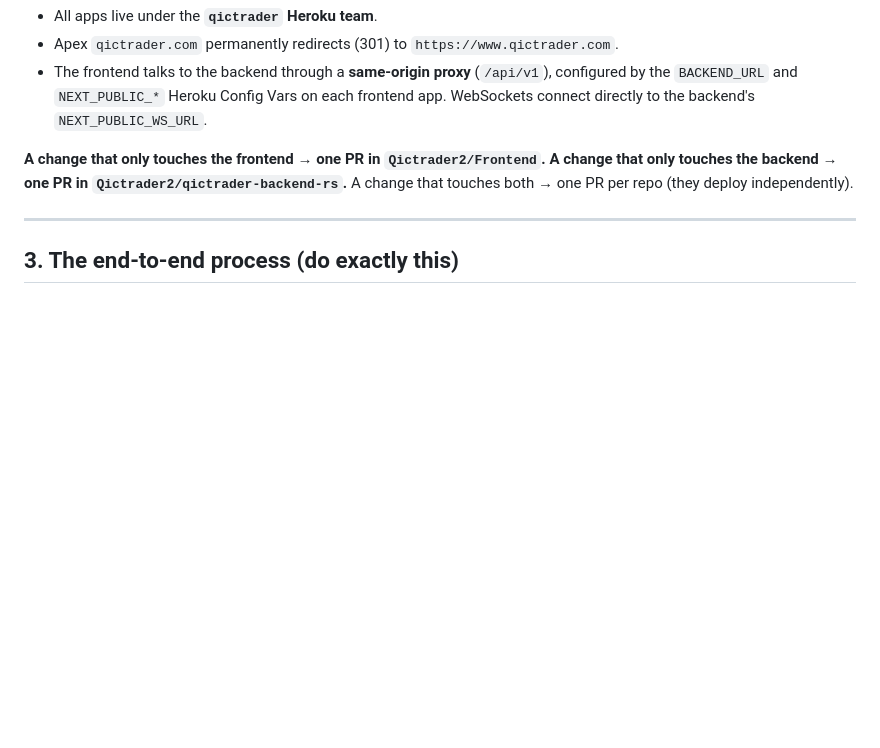
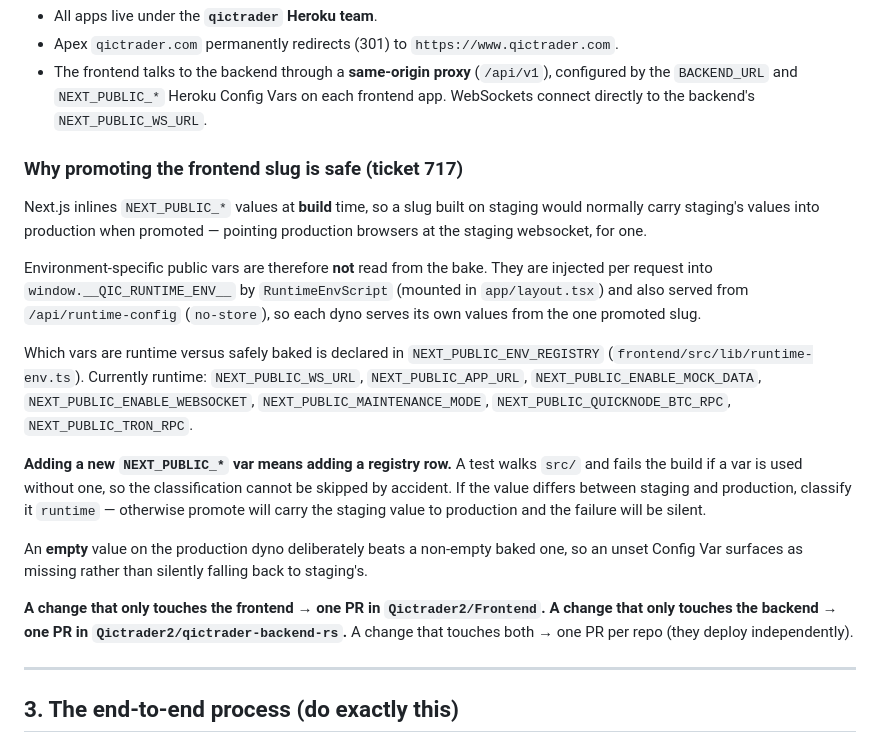
Before and after one commit to Qictrader2/qic, a Markdown page: DEPLOYMENT.md, the part around the change. Rendered like a GitHub page; blank space fills up the shorter version.

Commit message:
h7CGNeNn: document why promoting the frontend slug is safe (#146)
The runtime public-env mechanism shipped, but DEPLOYMENT.md still described the
frontend as configured by NEXT_PUBLIC_* Config Vars with no mention that Next
inlines those at build time. Anyone reading it to add a var would reasonably set
it on both dynos and assume promote handles the rest, which is exactly the
footgun the mechanism exists to close.

Records where the values actually come from at runtime, which vars are currently
classified runtime, that adding a NEXT_PUBLIC_* var means adding a registry row
(enforced by a test that walks src/), and that an empty production value
deliberately beats a non-empty baked one so an unset Config Var surfaces as
missing instead of silently inheriting staging's.

Co-authored-by: Cursor <cursoragent@cursor.com>

```diff
--- a/DEPLOYMENT.md
+++ b/DEPLOYMENT.md
@@ -52,6 +52,34 @@ repo has its **own** Heroku pipeline with a staging app and a production app.
 - The frontend talks to the backend through a **same-origin proxy** (`/api/v1`),
   configured by the `BACKEND_URL` and `NEXT_PUBLIC_*` Heroku Config Vars on each
   frontend app. WebSockets connect directly to the backend's `NEXT_PUBLIC_WS_URL`.
+
+### Why promoting the frontend slug is safe (ticket 717)
+
+Next.js inlines `NEXT_PUBLIC_*` values at **build** time, so a slug built on
+staging would normally carry staging's values into production when promoted —
+pointing production browsers at the staging websocket, for one.
+
+Environment-specific public vars are therefore **not** read from the bake. They
+are injected per request into `window.__QIC_RUNTIME_ENV__` by
+`RuntimeEnvScript` (mounted in `app/layout.tsx`) and also served from
+`/api/runtime-config` (`no-store`), so each dyno serves its own values from the
+one promoted slug.
+
+Which vars are runtime versus safely baked is declared in
+`NEXT_PUBLIC_ENV_REGISTRY` (`frontend/src/lib/runtime-env.ts`). Currently runtime:
+`NEXT_PUBLIC_WS_URL`, `NEXT_PUBLIC_APP_URL`, `NEXT_PUBLIC_ENABLE_MOCK_DATA`,
+`NEXT_PUBLIC_ENABLE_WEBSOCKET`, `NEXT_PUBLIC_MAINTENANCE_MODE`,
+`NEXT_PUBLIC_QUICKNODE_BTC_RPC`, `NEXT_PUBLIC_TRON_RPC`.
+
+**Adding a new `NEXT_PUBLIC_*` var means adding a registry row.** A test walks
+`src/` and fails the build if a var is used without one, so the classification
+cannot be skipped by accident. If the value differs between staging and
+production, classify it `runtime` — otherwise promote will carry the staging
+value to production and the failure will be silent.
+
+An **empty** value on the production dyno deliberately beats a non-empty baked
+one, so an unset Config Var surfaces as missing rather than silently falling
+back to staging's.
 
 **A change that only touches the frontend → one PR in `Qictrader2/Frontend`.**
 **A change that only touches the backend → one PR in `Qictrader2/qictrader-backend-rs`.**
```
